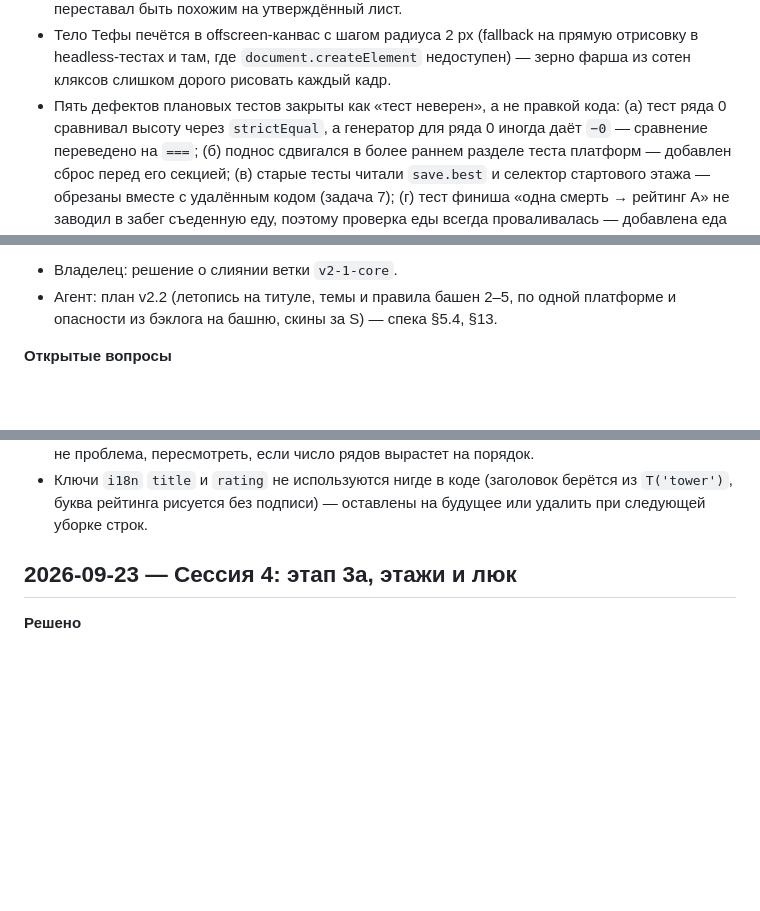
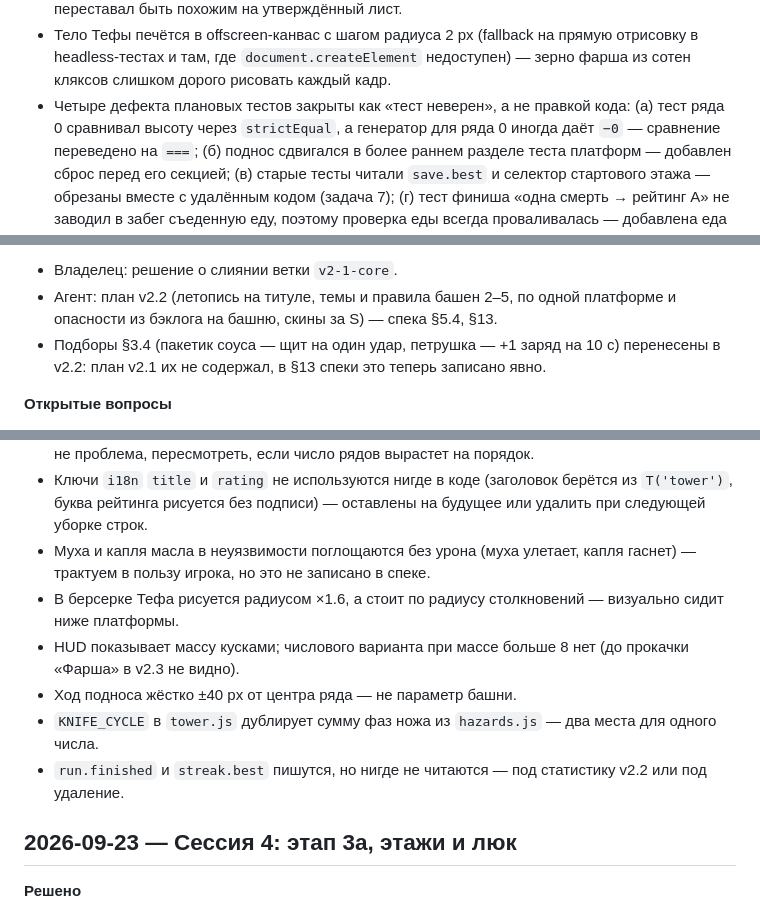
Before and after one commit to Warmetallic/teftelya, a Markdown page: docs/DEVLOG.md, 3 parts joined by grey strips. GitHub-like rendering; blank space fills up the shorter version.

Commit message:
docs(v2.1): подборы §3.4 перенесены в v2.2, счёт дефектов и открытые вопросы сессии 5
Co-Authored-By: Claude Fable 5.1 <noreply@anthropic.com>

```diff
--- a/docs/DEVLOG.md
+++ b/docs/DEVLOG.md
@@ -39,7 +39,7 @@
   утверждённый лист.
 - Тело Тефы печётся в offscreen-канвас с шагом радиуса 2 px (fallback на прямую отрисовку в headless-тестах и
   там, где `document.createElement` недоступен) — зерно фарша из сотен кляксов слишком дорого рисовать каждый кадр.
-- Пять дефектов плановых тестов закрыты как «тест неверен», а не правкой кода: (а) тест ряда 0 сравнивал высоту
+- Четыре дефекта плановых тестов закрыты как «тест неверен», а не правкой кода: (а) тест ряда 0 сравнивал высоту
   через `strictEqual`, а генератор для ряда 0 иногда даёт `−0` — сравнение переведено на `===`; (б) поднос
   сдвигался в более раннем разделе теста платформ — добавлен сброс перед его секцией; (в) старые тесты читали
   `save.best` и селектор стартового этажа — обрезаны вместе с удалённым кодом (задача 7); (г) тест финиша «одна
@@ -79,6 +79,8 @@
 - Владелец: решение о слиянии ветки `v2-1-core`.
 - Агент: план v2.2 (летопись на титуле, темы и правила башен 2–5, по одной платформе и опасности из бэклога на
   башню, скины за S) — спека §5.4, §13.
+- Подборы §3.4 (пакетик соуса — щит на один удар, петрушка — +1 заряд на 10 с) перенесены в v2.2: план v2.1 их
+  не содержал, в §13 спеки это теперь записано явно.
 
 **Открытые вопросы**
 - Те же, что в README (спека §15): числа §3–§6 черновые; формула «Силы Тефы» `power(N)`; норма времени `par(N)`
@@ -90,6 +92,13 @@
 - Поиск платформы по `id` (`platformById`) — линейный перебор массива; при `rows(N)` до 160 не проблема, пересмотреть, если число рядов вырастет на порядок.
 - Ключи `i18n` `title` и `rating` не используются нигде в коде (заголовок берётся из `T('tower')`, буква рейтинга
   рисуется без подписи) — оставлены на будущее или удалить при следующей уборке строк.
+- Муха и капля масла в неуязвимости поглощаются без урона (муха улетает, капля гаснет) — трактуем в пользу
+  игрока, но это не записано в спеке.
+- В берсерке Тефа рисуется радиусом ×1.6, а стоит по радиусу столкновений — визуально сидит ниже платформы.
+- HUD показывает массу кусками; числового варианта при массе больше 8 нет (до прокачки «Фарша» в v2.3 не видно).
+- Ход подноса жёстко ±40 px от центра ряда — не параметр башни.
+- `KNIFE_CYCLE` в `tower.js` дублирует сумму фаз ножа из `hazards.js` — два места для одного числа.
+- `run.finished` и `streak.best` пишутся, но нигде не читаются — под статистику v2.2 или под удаление.
 
 ## 2026-09-23 — Сессия 4: этап 3a, этажи и люк
 
```
Also changed, not shown: docs/specs/2026-09-23-v2-core-loop-design.md (+2 -2 lines).
